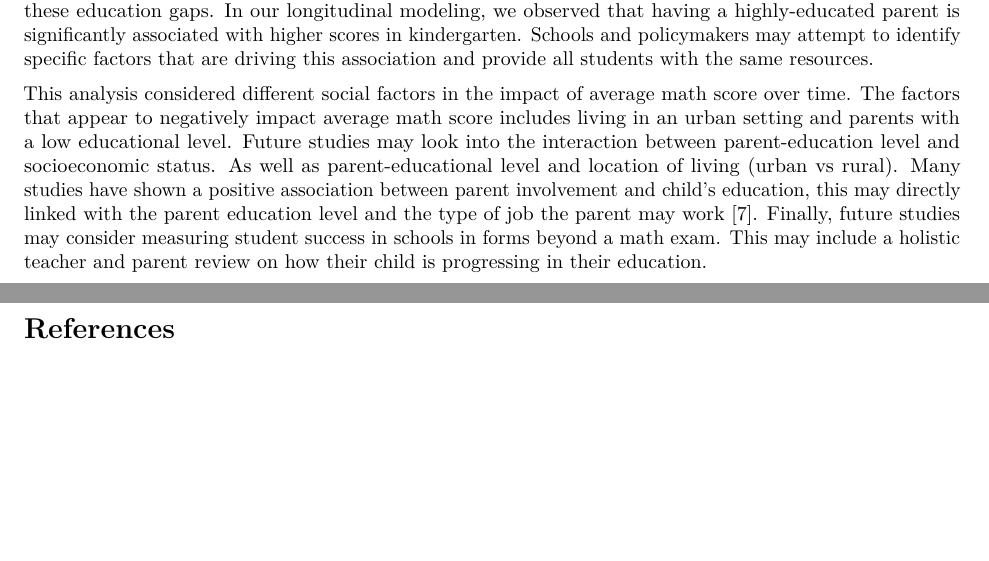
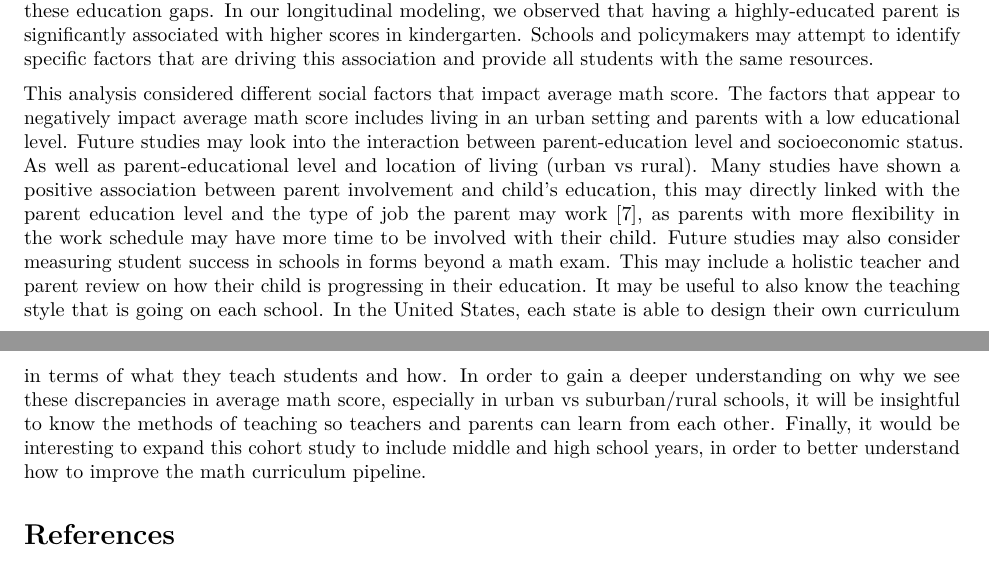
Before and after one commit to igomez39/BIOS625, an R Markdown document (Final_Project.Rmd): two parts of pages 4 and 5 of 5, joined at a grey line, cut so that both start at the same text, the shorter picture padded with empty space. Rendered offline with R 4.5, knitr and Pandoc, then LaTeX, with nearby package versions; some code elsewhere in the file could not run offline.

Commit message:
adding more to discussion

```diff
--- a/Final_Project.Rmd
+++ b/Final_Project.Rmd
@@ -249,4 +249,4 @@ Based on the forest plot above, we see a strong positive time trend in the cohor
 
 The results of this analysis have important policy implications. For example, future work is needed to uncover why public schools have more inequality in math scores, and what interventions can be used to reduce these education gaps. In our longitudinal modeling, we observed that having a highly-educated parent is significantly associated with higher scores in kindergarten. Schools and policymakers may attempt to identify specific factors that are driving this association and provide all students with the same resources.
 
-This analysis considered different social factors in the impact of average math score over time. The factors that appear to negatively impact average math score includes living in an urban setting and parents with a low educational level. Future studies may look into the interaction between parent-education level and socioeconomic status. As well as parent-educational level and location of living (urban vs rural). Many studies have shown a positive association between parent involvement and child's education, this may directly linked with the parent education level and the type of job the parent may work [@ParentInvolvement]. Finally, future studies may consider measuring student success in schools in forms beyond a math exam. This may include a holistic teacher and parent review on how their child is progressing in their education.
+This analysis considered different social factors that impact average math score. The factors that appear to negatively impact average math score includes living in an urban setting and parents with a low educational level. Future studies may look into the interaction between parent-education level and socioeconomic status. As well as parent-educational level and location of living (urban vs rural). Many studies have shown a positive association between parent involvement and child's education, this may directly linked with the parent education level and the type of job the parent may work [@ParentInvolvement], as parents with more flexibility in the work schedule may have more time to be involved with their child. Future studies may also consider measuring student success in schools in forms beyond a math exam. This may include a holistic teacher and parent review on how their child is progressing in their education. It may be useful to also know the teaching style that is going on each school. In the United States, each state is able to design their own curriculum in terms of what they teach students and how. In order to gain a deeper understanding on why we see these discrepancies in average math score, especially in urban vs suburban/rural schools, it will be insightful to know the methods of teaching so teachers and parents can learn from each other. Finally, it would be interesting to expand this cohort study to include middle and high school years, in order to better understand how to improve the math curriculum pipeline.
```
